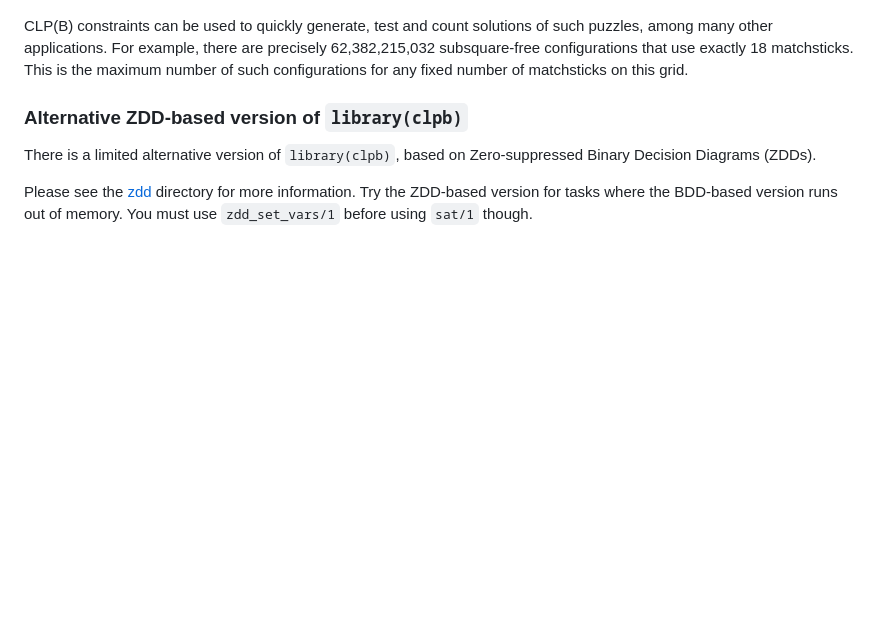
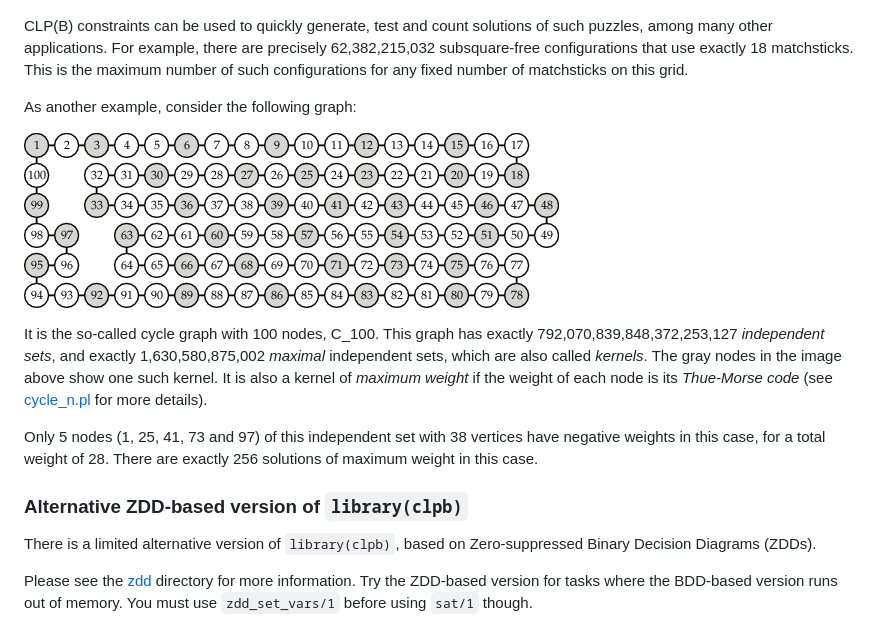
Before and after one commit to triska/clpb, a Markdown page: README.md, the part around the change. Rendered like a GitHub page; pictures changed too: cyclegraph.png (added); blank space fills up the shorter version.

Commit message:
ADDED: Thue-Morse codes, kernels of maximum weight.

```diff
--- a/README.md
+++ b/README.md
@@ -30,6 +30,21 @@ there are precisely 62,382,215,032 subsquare-free configurations that
 use exactly 18 matchsticks. This is the maximum number of such
 configurations for any fixed number of matchsticks on this grid.
 
+As another example, consider the following graph:
+
+![Maximal independent set of C_100](cyclegraph.png)
+
+It is the so-called cycle graph with 100 nodes, C_100. This graph has
+exactly 792,070,839,848,372,253,127 _independent sets_, and exactly
+1,630,580,875,002 _maximal_ independent sets, which are also called
+_kernels_. The gray nodes in the image above show one such kernel. It
+is also a kernel of _maximum weight_ if the weight of each node is its
+_Thue-Morse code_ (see [cycle_n.pl](cycle_n.pl) for more details).
+
+Only 5 nodes (1, 25, 41, 73 and 97) of this independent set with 38
+vertices have negative weights in this case, for a total weight of 28.
+There are exactly 256 solutions of maximum weight in this case.
+
 ### Alternative ZDD-based version of `library(clpb)`
 
 There is a limited alternative version of `library(clpb)`, based on
```
Also changed, not shown: 1 other file.
